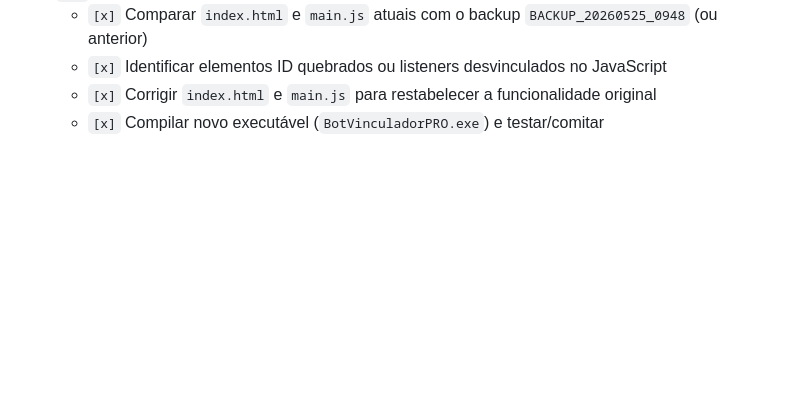
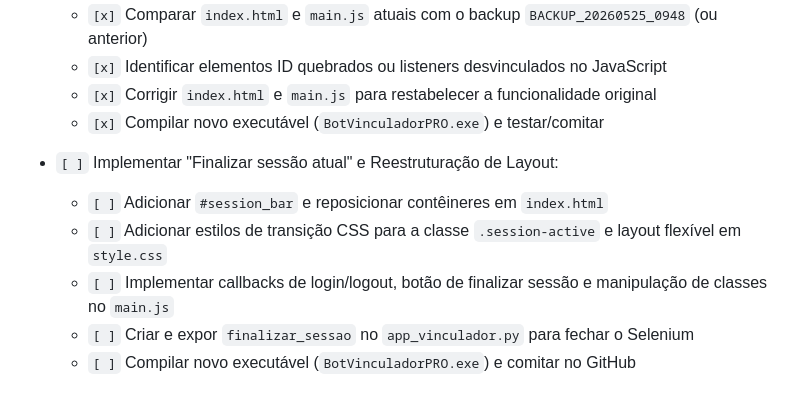
Before and after one commit to ganaplank/BOT_VINCULADOR, a Markdown page: AI_CONTEXT.md, the part around the change. Drawn GitHub-style; blank space fills up the shorter version.

Commit message:
Docs: Update active task checklist in AI_CONTEXT.md with session finalization feature

```diff
--- a/AI_CONTEXT.md
+++ b/AI_CONTEXT.md
@@ -39,3 +39,10 @@ O usuário relatou que o executável gerado pelo PyInstaller está disparando av
   - `[x]` Identificar elementos ID quebrados ou listeners desvinculados no JavaScript
   - `[x]` Corrigir `index.html` e `main.js` para restabelecer a funcionalidade original
   - `[x]` Compilar novo executável (`BotVinculadorPRO.exe`) e testar/comitar
+
+- `[ ]` Implementar "Finalizar sessão atual" e Reestruturação de Layout:
+  - `[ ]` Adicionar `#session_bar` e reposicionar contêineres em `index.html`
+  - `[ ]` Adicionar estilos de transição CSS para a classe `.session-active` e layout flexível em `style.css`
+  - `[ ]` Implementar callbacks de login/logout, botão de finalizar sessão e manipulação de classes no `main.js`
+  - `[ ]` Criar e expor `finalizar_sessao` no `app_vinculador.py` para fechar o Selenium
+  - `[ ]` Compilar novo executável (`BotVinculadorPRO.exe`) e comitar no GitHub
```
